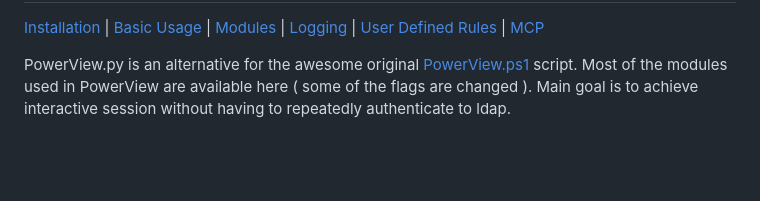
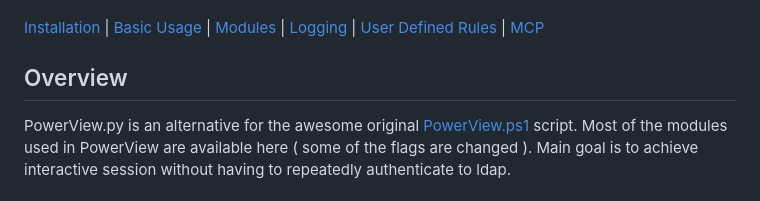
Before and after one commit to aniqfakhrul/powerview.py, a Markdown page: README.md, the part around one of its changes. Rendered like a GitHub page; blank space fills up the shorter version.

```diff
--- a/README.md
+++ b/README.md
@@ -2,5 +16,7 @@
 
 [Installation](#installation) | [Basic Usage](#basic-usage) | [Modules](#module-available-so-far) | [Logging](#logging) | [User Defined Rules](#user-defined-rules) | [MCP](#mcp)
+
+## Overview
 
 PowerView.py is an alternative for the awesome original [PowerView.ps1](https://github.com/PowerShellMafia/PowerSploit/blob/master/Recon/PowerView.ps1) script. Most of the modules used in PowerView are available here ( some of the flags are changed ). Main goal is to achieve interactive session without having to repeatedly authenticate to ldap.
 
```
Also changed, not shown: other parts of README.md (+15 -1 lines).
